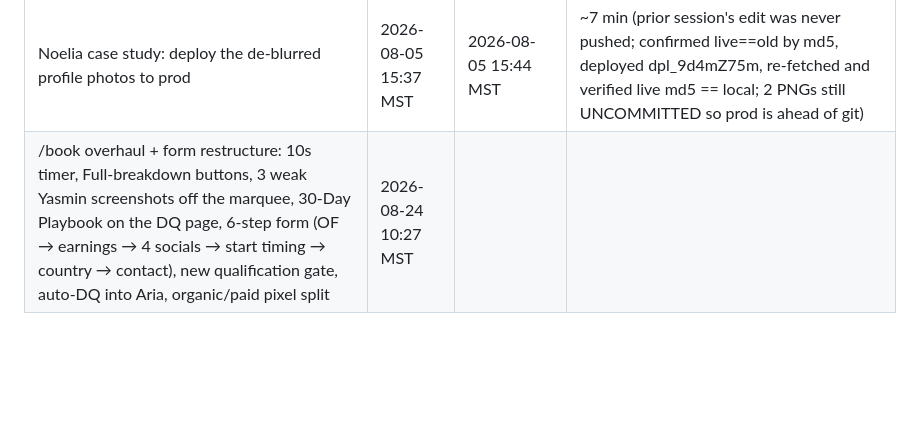
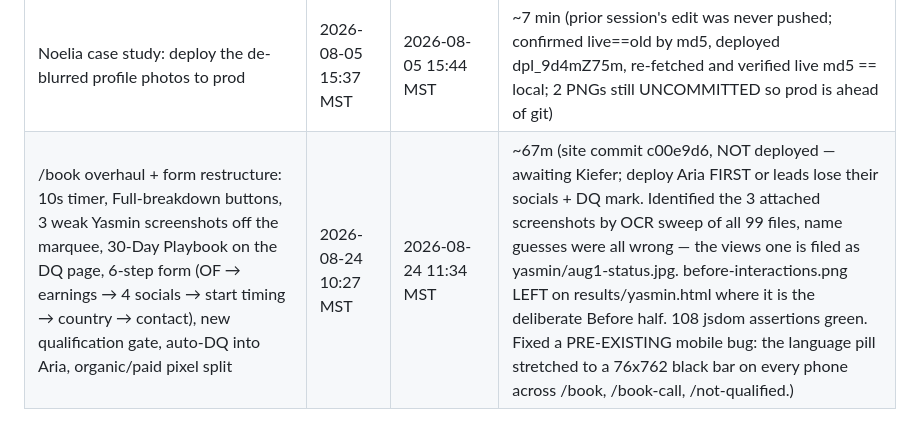
Before and after one commit to osoblancolabs/feral-website, a Markdown page: TIMELOG.md, the part around the change. Drawn GitHub-style; blank space fills up the shorter version.

Commit message:
docs: timelog for the /book overhaul and form restructure

```diff
--- a/TIMELOG.md
+++ b/TIMELOG.md
@@ -21,4 +21,4 @@
 | CD ads pixel: split PageView (landing /creative-team) from SubmitApplication (new /creative-team-received page); form redirects on submit; keepalive lead-capture survives nav; +vercel rewrite | 2026-07-24 11:10 MST | 2026-07-24 11:14 MST | ~4 min (new page matches CT brand; syntax+topology verified; shipping prod) |
 | Noelia case study: remove baked-in body blur from profile.png/profile2.png, keep eye bars only (rebuilt from _originals, bar rects lifted pixel-exact from the redacted files) | 2026-08-04 22:25 MST | 2026-08-04 22:50 MST | ~25 min (blur was baked into the PNGs, no CSS filter; both originals clothed - white tank / black bodysuit; dropped a 2nd bar on photo 1 that covered only out-of-focus background; NOT deployed) |
 | Noelia case study: deploy the de-blurred profile photos to prod | 2026-08-05 15:37 MST | 2026-08-05 15:44 MST | ~7 min (prior session's edit was never pushed; confirmed live==old by md5, deployed dpl_9d4mZ75m, re-fetched and verified live md5 == local; 2 PNGs still UNCOMMITTED so prod is ahead of git) |
-| /book overhaul + form restructure: 10s timer, Full-breakdown buttons, 3 weak Yasmin screenshots off the marquee, 30-Day Playbook on the DQ page, 6-step form (OF → earnings → 4 socials → start timing → country → contact), new qualification gate, auto-DQ into Aria, organic/paid pixel split | 2026-08-24 10:27 MST |  |  |
+| /book overhaul + form restructure: 10s timer, Full-breakdown buttons, 3 weak Yasmin screenshots off the marquee, 30-Day Playbook on the DQ page, 6-step form (OF → earnings → 4 socials → start timing → country → contact), new qualification gate, auto-DQ into Aria, organic/paid pixel split | 2026-08-24 10:27 MST | 2026-08-24 11:34 MST | ~67m (site commit c00e9d6, NOT deployed — awaiting Kiefer; deploy Aria FIRST or leads lose their socials + DQ mark. Identified the 3 attached screenshots by OCR sweep of all 99 files, name guesses were all wrong — the views one is filed as yasmin/aug1-status.jpg. before-interactions.png LEFT on results/yasmin.html where it is the deliberate Before half. 108 jsdom assertions green. Fixed a PRE-EXISTING mobile bug: the language pill stretched to a 76x762 black bar on every phone across /book, /book-call, /not-qualified.) |
```
